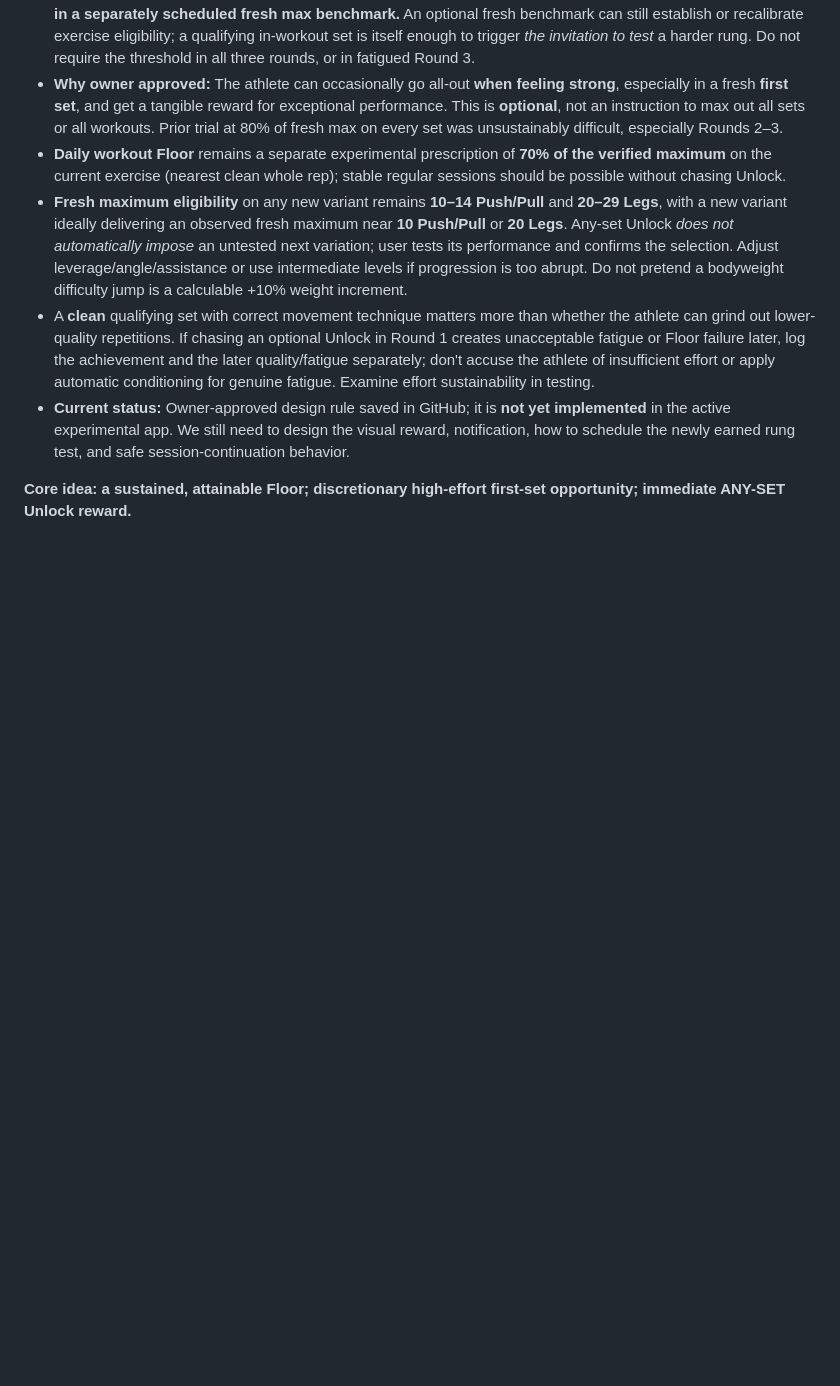
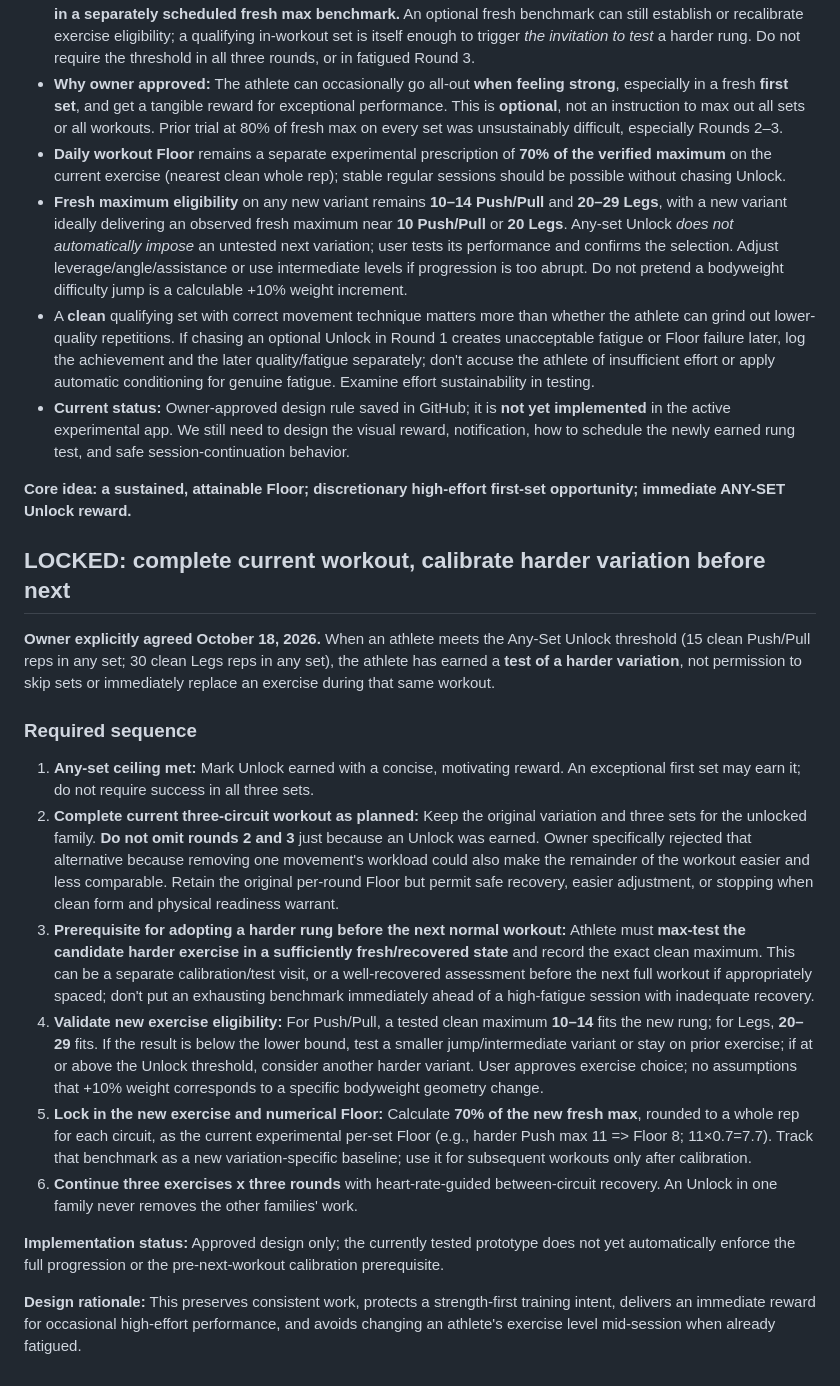
Before and after one commit to gregmoulton/LifePilot, a Markdown page: docs/THE_PURE_CIRCUIT_SEQUENCE_TRIAL.md, the part around the change. Drawn GitHub-style; blank space fills up the shorter version.

Commit message:
Lock full-workout completion and fresh test before next-rung adoption

```diff
--- a/docs/THE_PURE_CIRCUIT_SEQUENCE_TRIAL.md
+++ b/docs/THE_PURE_CIRCUIT_SEQUENCE_TRIAL.md
@@ -226,3 +226,20 @@ This concept must stay separate from the **Workout Floor** (current experiment 7
 - **Current status:** Owner-approved design rule saved in GitHub; it is **not yet implemented** in the active experimental app. We still need to design the visual reward, notification, how to schedule the newly earned rung test, and safe session-continuation behavior.
 
 **Core idea: a sustained, attainable Floor; discretionary high-effort first-set opportunity; immediate ANY-SET Unlock reward.**
+
+
+## LOCKED: complete current workout, calibrate harder variation before next
+
+**Owner explicitly agreed October 18, 2026.** When an athlete meets the Any-Set Unlock threshold (15 clean Push/Pull reps in any set; 30 clean Legs reps in any set), the athlete has earned a **test of a harder variation**, not permission to skip sets or immediately replace an exercise during that same workout.
+
+### Required sequence
+1. **Any-set ceiling met:** Mark Unlock earned with a concise, motivating reward. An exceptional first set may earn it; do not require success in all three sets.
+2. **Complete current three-circuit workout as planned:** Keep the original variation and three sets for the unlocked family. **Do not omit rounds 2 and 3** just because an Unlock was earned. Owner specifically rejected that alternative because removing one movement's workload could also make the remainder of the workout easier and less comparable. Retain the original per-round Floor but permit safe recovery, easier adjustment, or stopping when clean form and physical readiness warrant.
+3. **Prerequisite for adopting a harder rung before the next normal workout:** Athlete must **max-test the candidate harder exercise in a sufficiently fresh/recovered state** and record the exact clean maximum. This can be a separate calibration/test visit, or a well-recovered assessment before the next full workout if appropriately spaced; don't put an exhausting benchmark immediately ahead of a high-fatigue session with inadequate recovery.
+4. **Validate new exercise eligibility:** For Push/Pull, a tested clean maximum **10–14** fits the new rung; for Legs, **20–29** fits. If the result is below the lower bound, test a smaller jump/intermediate variant or stay on prior exercise; if at or above the Unlock threshold, consider another harder variant. User approves exercise choice; no assumptions that +10% weight corresponds to a specific bodyweight geometry change.
+5. **Lock in the new exercise and numerical Floor:** Calculate **70% of the new fresh max**, rounded to a whole rep for each circuit, as the current experimental per-set Floor (e.g., harder Push max 11 => Floor 8; 11×0.7=7.7). Track that benchmark as a new variation-specific baseline; use it for subsequent workouts only after calibration.
+6. **Continue three exercises x three rounds** with heart-rate-guided between-circuit recovery. An Unlock in one family never removes the other families' work.
+
+**Implementation status:** Approved design only; the currently tested prototype does not yet automatically enforce the full progression or the pre-next-workout calibration prerequisite.
+
+**Design rationale:** This preserves consistent work, protects a strength-first training intent, delivers an immediate reward for occasional high-effort performance, and avoids changing an athlete's exercise level mid-session when already fatigued.
```
